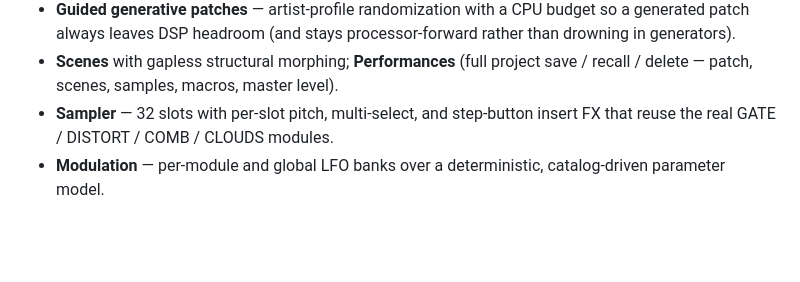
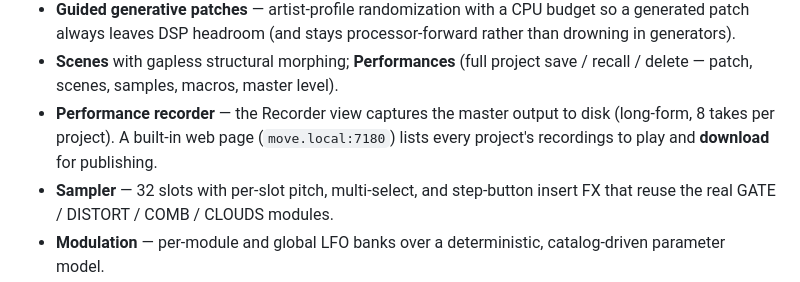
Before and after one commit to nzimas/wildrider-move, a Markdown page: README.md, the part around the change. Drawn GitHub-style; blank space fills up the shorter version.

Commit message:
Move: docs — Recorder is a per-project performance recorder + web UI (move.local:7180)
Co-Authored-By: Claude Opus 4.8 <noreply@anthropic.com>

```diff
--- a/README.md
+++ b/README.md
@@ -133,6 +133,9 @@ Every on-screen bar activates the moment its encoder is touched.
   than drowning in generators).
 - **Scenes** with gapless structural morphing; **Performances** (full project
   save / recall / delete — patch, scenes, samples, macros, master level).
+- **Performance recorder** — the Recorder view captures the master output to disk
+  (long-form, 8 takes per project). A built-in web page (`move.local:7180`) lists
+  every project's recordings to play and **download** for publishing.
 - **Sampler** — 32 slots with per-slot pitch, multi-select, and step-button insert
   FX that reuse the real GATE / DISTORT / COMB / CLOUDS modules.
 - **Modulation** — per-module and global LFO banks over a deterministic,
```
Also changed, not shown: docs/user-guide.md (+23 -33 lines).
